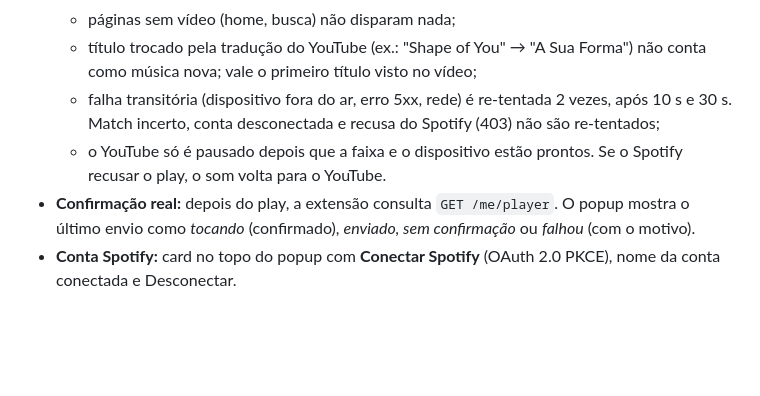
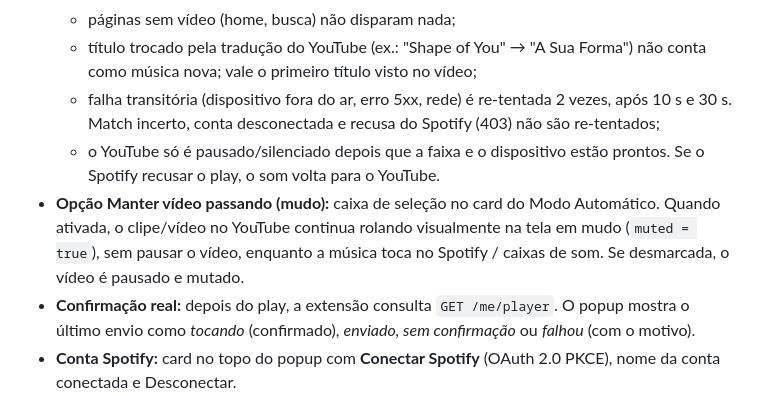
Before and after one commit to eduardo02138/Reprodo-ao, a Markdown page: README.md, the part around the change. Drawn GitHub-style; blank space fills up the shorter version.

Commit message:
docs: document option to keep video playing muted during handoff

```diff
--- a/README.md
+++ b/README.md
@@ -15,7 +15,8 @@ Extensão para Google Chrome (Manifest V3). Detecta a música tocando no **YouTu
   - páginas sem vídeo (home, busca) não disparam nada;
   - título trocado pela tradução do YouTube (ex.: "Shape of You" → "A Sua Forma") não conta como música nova; vale o primeiro título visto no vídeo;
   - falha transitória (dispositivo fora do ar, erro 5xx, rede) é re-tentada 2 vezes, após 10 s e 30 s. Match incerto, conta desconectada e recusa do Spotify (403) não são re-tentados;
-  - o YouTube só é pausado depois que a faixa e o dispositivo estão prontos. Se o Spotify recusar o play, o som volta para o YouTube.
+  - o YouTube só é pausado/silenciado depois que a faixa e o dispositivo estão prontos. Se o Spotify recusar o play, o som volta para o YouTube.
+- **Opção Manter vídeo passando (mudo):** caixa de seleção no card do Modo Automático. Quando ativada, o clipe/vídeo no YouTube continua rolando visualmente na tela em mudo (`muted = true`), sem pausar o vídeo, enquanto a música toca no Spotify / caixas de som. Se desmarcada, o vídeo é pausado e mutado.
 - **Confirmação real:** depois do play, a extensão consulta `GET /me/player`. O popup mostra o último envio como *tocando* (confirmado), *enviado, sem confirmação* ou *falhou* (com o motivo).
 - **Conta Spotify:** card no topo do popup com **Conectar Spotify** (OAuth 2.0 PKCE), nome da conta conectada e Desconectar.
 - **Login automático:** depois da primeira autorização, se a sessão cair (token revogado, expirado ou apagado), a extensão entra de novo sozinha, sem abrir janela, enquanto o navegador estiver logado no spotify.com. A tentativa acontece no máximo a cada 2 minutos e fica desligada depois de **Desconectar**.
```
